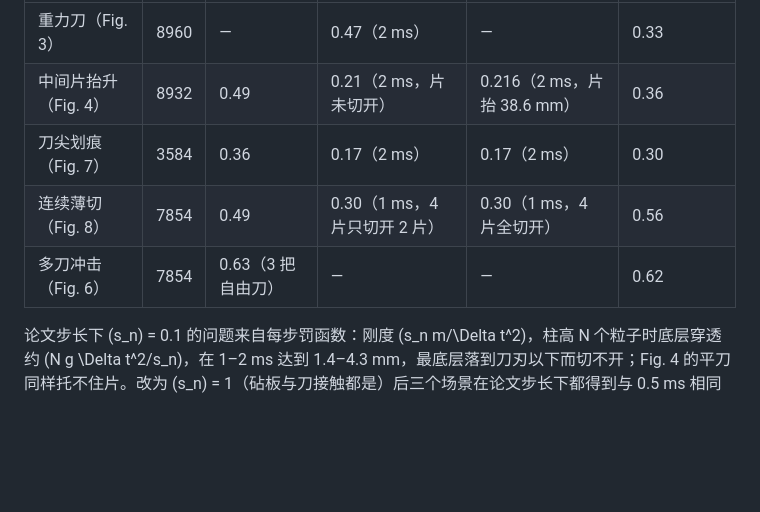
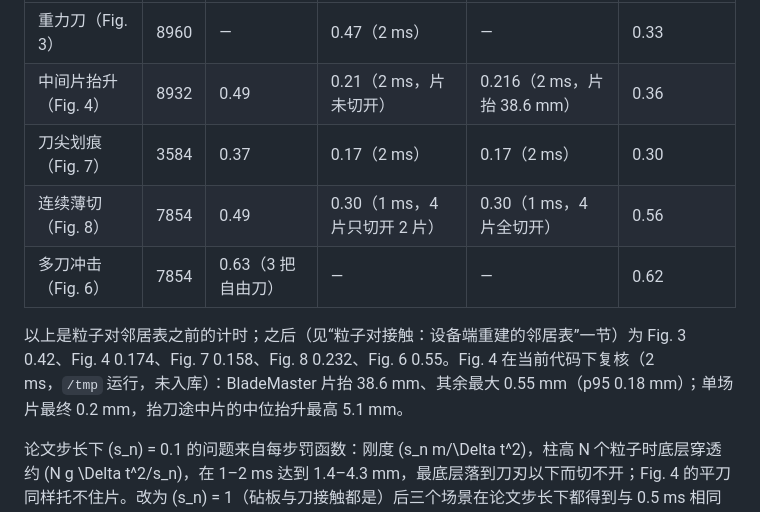
Before and after one commit to Ju6276/BladeMaster-Lab, a Markdown page: docs/RESULTS.md, the part around the change. Drawn GitHub-style; blank space fills up the shorter version.

```diff
--- a/docs/RESULTS.md
+++ b/docs/RESULTS.md
@@ -184,9 +184,11 @@ commit `872c633`；89 项测试通过（16.73 s）。三刀重跑命令：
 |---|---|---|---|---|---|
 | 重力刀（Fig. 3） | 8960 | — | 0.47（2 ms） | — | 0.33 |
 | 中间片抬升（Fig. 4） | 8932 | 0.49 | 0.21（2 ms，片未切开） | 0.216（2 ms，片抬 38.6 mm） | 0.36 |
-| 刀尖划痕（Fig. 7） | 3584 | 0.36 | 0.17（2 ms） | 0.17（2 ms） | 0.30 |
+| 刀尖划痕（Fig. 7） | 3584 | 0.37 | 0.17（2 ms） | 0.17（2 ms） | 0.30 |
 | 连续薄切（Fig. 8） | 7854 | 0.49 | 0.30（1 ms，4 片只切开 2 片） | 0.30（1 ms，4 片全切开） | 0.56 |
 | 多刀冲击（Fig. 6） | 7854 | 0.63（3 把自由刀） | — | — | 0.62 |
+
+以上是粒子对邻居表之前的计时；之后（见“粒子对接触：设备端重建的邻居表”一节）为 Fig. 3 0.42、Fig. 4 0.174、Fig. 7 0.158、Fig. 8 0.232、Fig. 6 0.55。Fig. 4 在当前代码下复核（2 ms，`/tmp` 运行，未入库）：BladeMaster 片抬 38.6 mm、其余最大 0.55 mm（p95 0.18 mm）；单场片最终 0.2 mm，抬刀途中片的中位抬升最高 5.1 mm。
 
 论文步长下 \(s_n\) = 0.1 的问题来自每步罚函数：刚度 \(s_n m/\Delta t^2\)，柱高 N 个粒子时底层穿透约 \(N g \Delta t^2/s_n\)，在 1–2 ms 达到 1.4–4.3 mm，最底层落到刀刃以下而切不开；Fig. 4 的平刀同样托不住片。改为 \(s_n\) = 1（砧板与刀接触都是）后三个场景在论文步长下都得到与 0.5 ms 相同的结果，场景默认已改为论文步长，见文末"大步长下的接触"。
 
```
Also changed, not shown: README.md (+3 -3 lines), TODO.md (+8 -8 lines).
